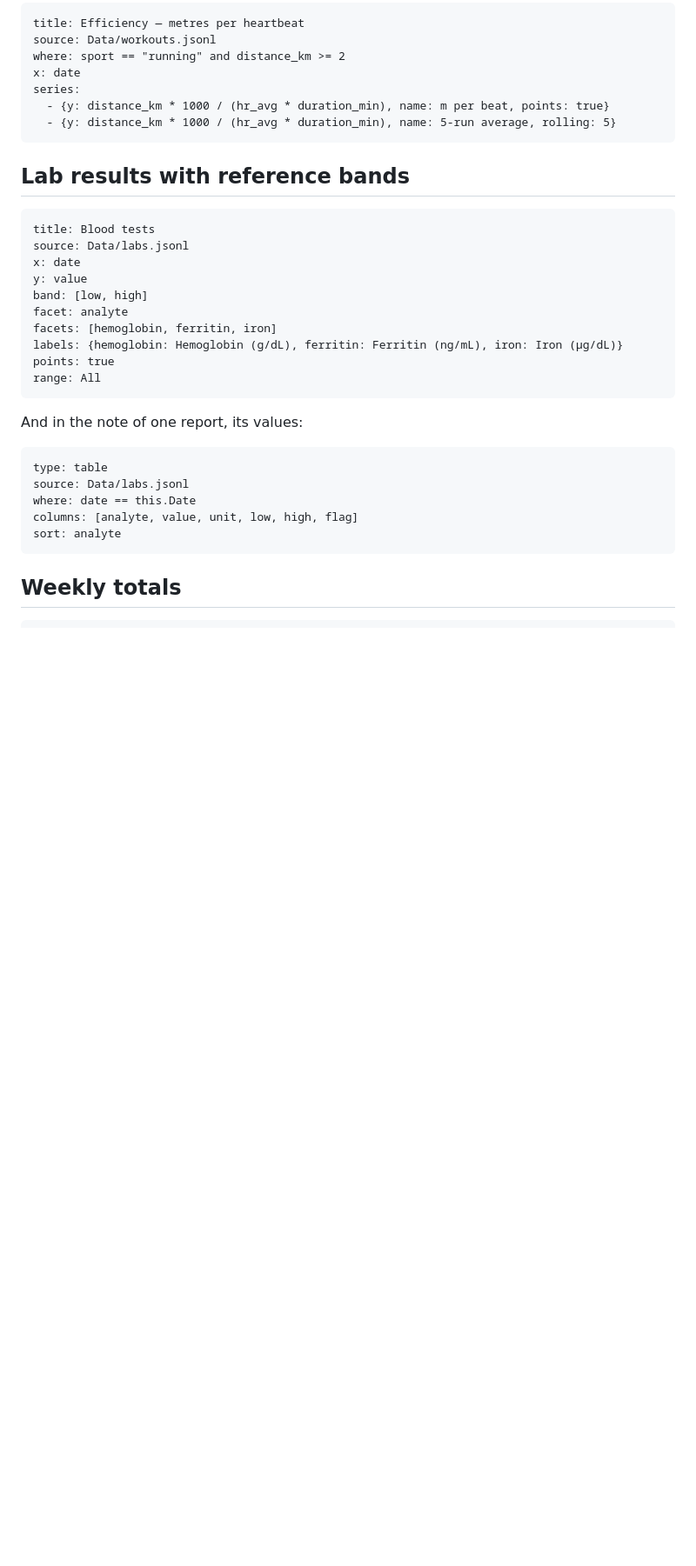
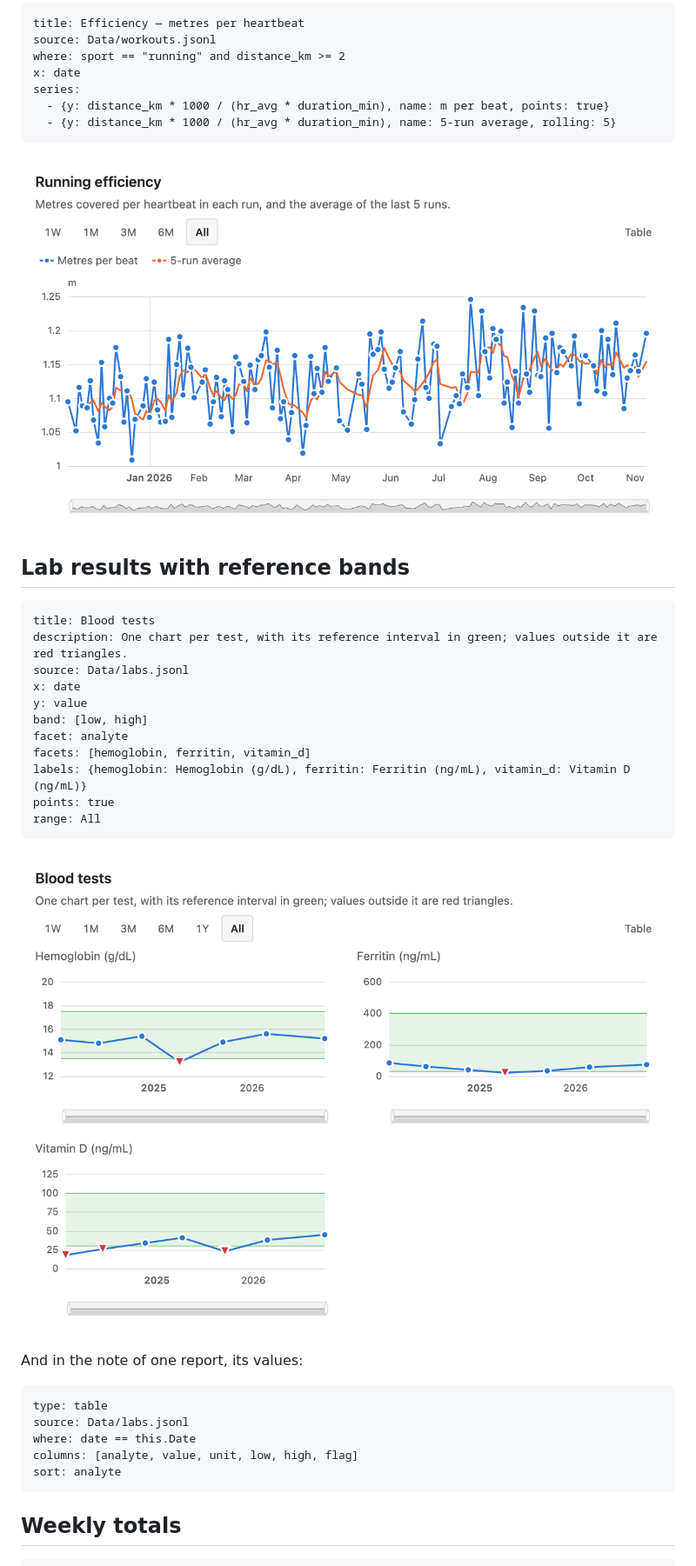
Before and after one commit to albertomercurio/Data-Charts-Obsidian-Plugin, a Markdown page: README.md, the part around one of its changes. Shown at 87% size. GitHub-like rendering; pictures changed too: docs/blood-tests.png (added), docs/efficiency.png (added); blank space fills up the shorter version.

````diff
--- a/README.md
+++ b/README.md
@@ -107,20 +116,25 @@ series:
   - {y: distance_km * 1000 / (hr_avg * duration_min), name: 5-run average, rolling: 5}
 ```
 
+![Metres per heartbeat of each run over a year, as points, with a 5-run moving average](docs/efficiency.png)
+
 ## Lab results with reference bands
 
 ```data-chart
 title: Blood tests
+description: One chart per test, with its reference interval in green; values outside it are red triangles.
 source: Data/labs.jsonl
 x: date
 y: value
 band: [low, high]
 facet: analyte
-facets: [hemoglobin, ferritin, iron]
-labels: {hemoglobin: Hemoglobin (g/dL), ferritin: Ferritin (ng/mL), iron: Iron (µg/dL)}
+facets: [hemoglobin, ferritin, vitamin_d]
+labels: {hemoglobin: Hemoglobin (g/dL), ferritin: Ferritin (ng/mL), vitamin_d: Vitamin D (ng/mL)}
 points: true
 range: All
 ```
+
+![Three small charts, one per blood test, each with its reference interval as a green band; values outside it are red triangles pointing up or down](docs/blood-tests.png)
 
 And in the note of one report, its values:
 
````
Also changed, not shown: other parts of README.md (+21 -4 lines), docs/any-axis.png (added), docs/steps.png (added), docs/zones-dark.png (added), docs/zones.png (added), 9 other files.
